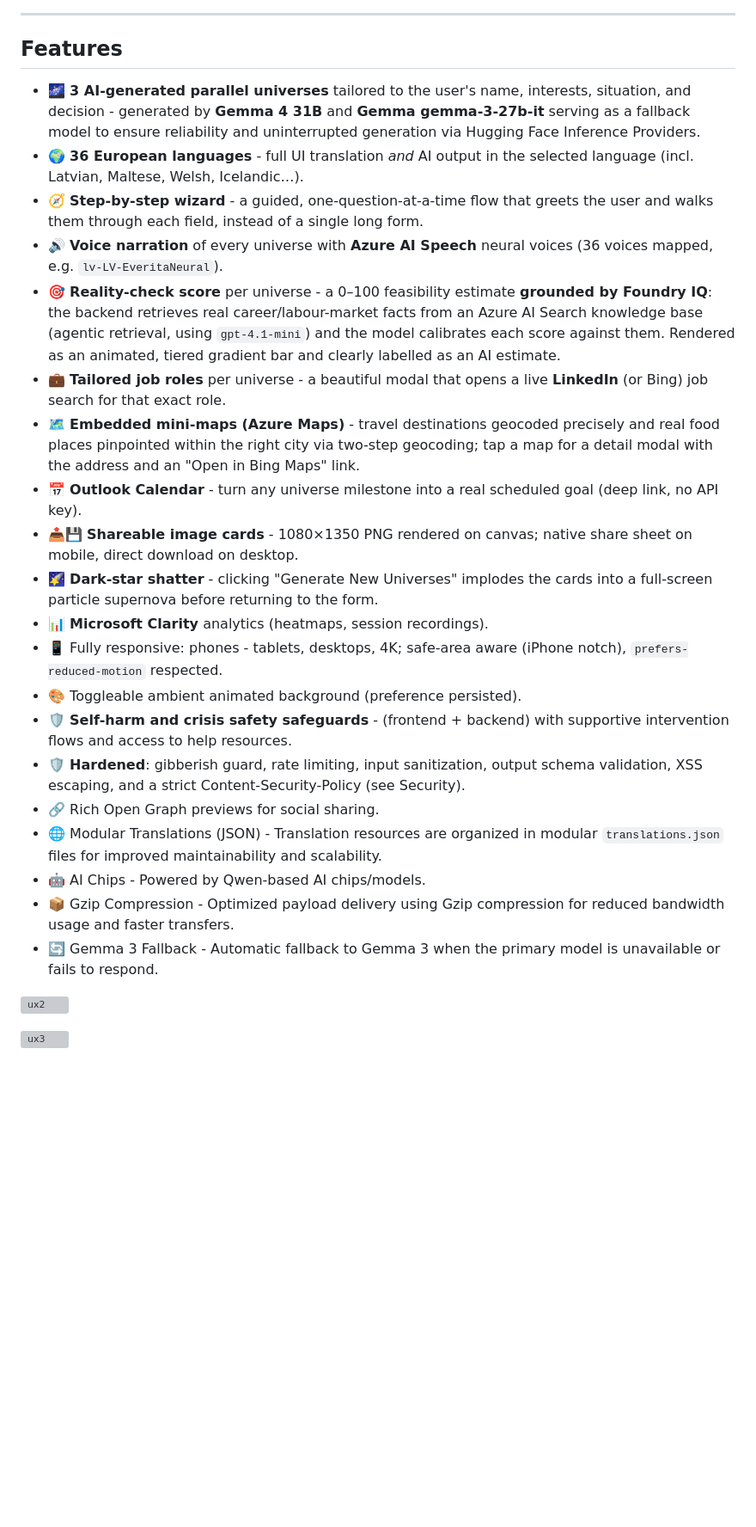
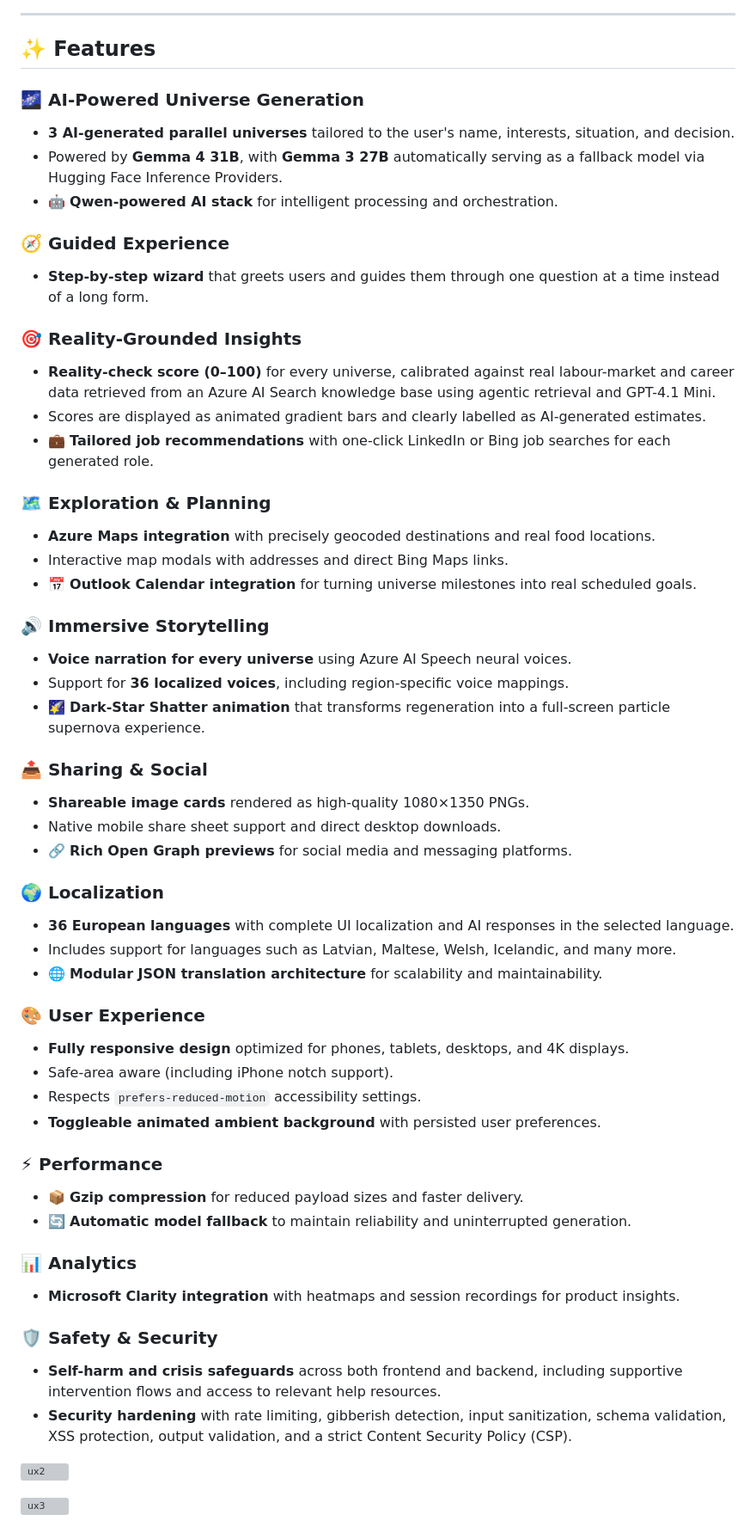
Before and after one commit to klavsy/parallel, a Markdown page: README.md, the part around the change. Shown at 86% size. GitHub-like rendering; blank space fills up the shorter version; grey boxes are pictures that could not be loaded.

```diff
--- a/README.md
+++ b/README.md
@@ -26,28 +26,57 @@ Available in your native language and narrated with lifelike Azure AI voices, yo
 
 ---
 
-## Features
+## ✨ Features
 
-- 🌌 **3 AI-generated parallel universes** tailored to the user's name, interests, situation, and decision - generated by **Gemma 4 31B** and **Gemma gemma-3-27b-it** serving as a fallback model to ensure reliability and uninterrupted generation via Hugging Face Inference Providers.
-- 🌍 **36 European languages** - full UI translation *and* AI output in the selected language (incl. Latvian, Maltese, Welsh, Icelandic…).
-- 🧭 **Step-by-step wizard** - a guided, one-question-at-a-time flow that greets the user and walks them through each field, instead of a single long form.
-- 🔊 **Voice narration** of every universe with **Azure AI Speech** neural voices (36 voices mapped, e.g. `lv-LV-EveritaNeural`).
-- 🎯 **Reality-check score** per universe - a 0–100 feasibility estimate **grounded by Foundry IQ**: the backend retrieves real career/labour-market facts from an Azure AI Search knowledge base (agentic retrieval, using `gpt-4.1-mini`) and the model calibrates each score against them. Rendered as an animated, tiered gradient bar and clearly labelled as an AI estimate.
-- 💼 **Tailored job roles** per universe - a beautiful modal that opens a live **LinkedIn** (or Bing) job search for that exact role.
-- 🗺️ **Embedded mini-maps (Azure Maps)** - travel destinations geocoded precisely and real food places pinpointed within the right city via two-step geocoding; tap a map for a detail modal with the address and an "Open in Bing Maps" link.
-- 📅 **Outlook Calendar** - turn any universe milestone into a real scheduled goal (deep link, no API key).
-- 📤💾 **Shareable image cards** - 1080×1350 PNG rendered on canvas; native share sheet on mobile, direct download on desktop.
-- 🌠 **Dark-star shatter** - clicking "Generate New Universes" implodes the cards into a full-screen particle supernova before returning to the form.
-- 📊 **Microsoft Clarity** analytics (heatmaps, session recordings).
-- 📱 Fully responsive: phones - tablets, desktops, 4K; safe-area aware (iPhone notch), `prefers-reduced-motion` respected.
-- 🎨 Toggleable ambient animated background (preference persisted).
-- 🛡️ **Self-harm and crisis safety safeguards** - (frontend + backend) with supportive intervention flows and access to help resources.
-- 🛡️ **Hardened**: gibberish guard, rate limiting, input sanitization, output schema validation, XSS escaping, and a strict Content-Security-Policy (see Security).
-- 🔗 Rich Open Graph previews for social sharing.
-- 🌐 Modular Translations (JSON) - Translation resources are organized in modular `translations.json` files for improved maintainability and scalability.
-- 🤖 AI Chips - Powered by Qwen-based AI chips/models.
-- 📦 Gzip Compression - Optimized payload delivery using Gzip compression for reduced bandwidth usage and faster transfers.
-- 🔄 Gemma 3 Fallback - Automatic fallback to Gemma 3 when the primary model is unavailable or fails to respond.
+### 🌌 AI-Powered Universe Generation
+- **3 AI-generated parallel universes** tailored to the user's name, interests, situation, and decision.
+- Powered by **Gemma 4 31B**, with **Gemma 3 27B** automatically serving as a fallback model via Hugging Face Inference Providers.
+- 🤖 **Qwen-powered AI stack** for intelligent processing and orchestration.
+
+### 🧭 Guided Experience
+- **Step-by-step wizard** that greets users and guides them through one question at a time instead of a long form.
+
+### 🎯 Reality-Grounded Insights
+- **Reality-check score (0–100)** for every universe, calibrated against real labour-market and career data retrieved from an Azure AI Search knowledge base using agentic retrieval and GPT-4.1 Mini.
+- Scores are displayed as animated gradient bars and clearly labelled as AI-generated estimates.
+- 💼 **Tailored job recommendations** with one-click LinkedIn or Bing job searches for each generated role.
+
+### 🗺️ Exploration & Planning
+- **Azure Maps integration** with precisely geocoded destinations and real food locations.
+- Interactive map modals with addresses and direct Bing Maps links.
+- 📅 **Outlook Calendar integration** for turning universe milestones into real scheduled goals.
+
+### 🔊 Immersive Storytelling
+- **Voice narration for every universe** using Azure AI Speech neural voices.
+- Support for **36 localized voices**, including region-specific voice mappings.
+- 🌠 **Dark-Star Shatter animation** that transforms regeneration into a full-screen particle supernova experience.
+
+### 📤 Sharing & Social
+- **Shareable image cards** rendered as high-quality 1080×1350 PNGs.
+- Native mobile share sheet support and direct desktop downloads.
+- 🔗 **Rich Open Graph previews** for social media and messaging platforms.
+
+### 🌍 Localization
+- **36 European languages** with complete UI localization and AI responses in the selected language.
+- Includes support for languages such as Latvian, Maltese, Welsh, Icelandic, and many more.
+- 🌐 **Modular JSON translation architecture** for scalability and maintainability.
+
+### 🎨 User Experience
+- **Fully responsive design** optimized for phones, tablets, desktops, and 4K displays.
+- Safe-area aware (including iPhone notch support).
+- Respects `prefers-reduced-motion` accessibility settings.
+- **Toggleable animated ambient background** with persisted user preferences.
+
+### ⚡ Performance
+- 📦 **Gzip compression** for reduced payload sizes and faster delivery.
+- 🔄 **Automatic model fallback** to maintain reliability and uninterrupted generation.
+
+### 📊 Analytics
+- **Microsoft Clarity integration** with heatmaps and session recordings for product insights.
+
+### 🛡️ Safety & Security
+- **Self-harm and crisis safeguards** across both frontend and backend, including supportive intervention flows and access to relevant help resources.
+- **Security hardening** with rate limiting, gibberish detection, input sanitization, schema validation, XSS protection, output validation, and a strict Content Security Policy (CSP).
 
 ![ux2](ux2.png)
 
```
